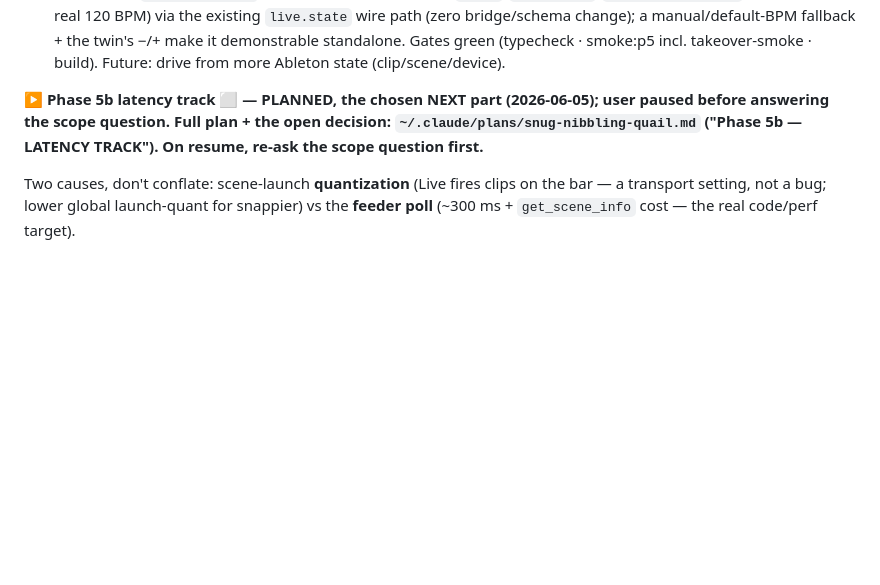
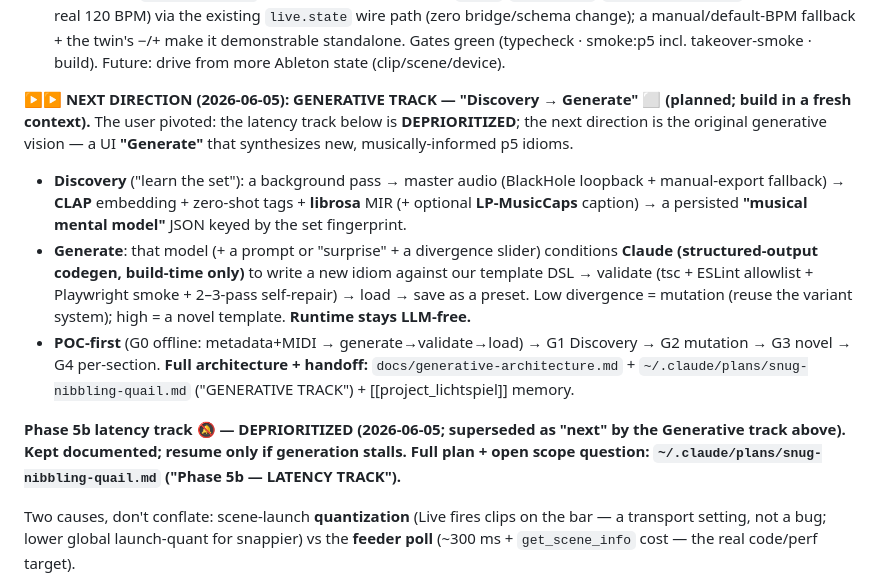
Before and after one commit to 0b10headedcalf/lichtspiel-github, a Markdown page: ROADMAP.md, the part around the change. GitHub-like rendering; blank space fills up the shorter version.

```diff
--- a/ROADMAP.md
+++ b/ROADMAP.md
@@ -356,9 +356,23 @@ After the in-Live build, the user asked for three refinements first (latency →
   manual/default-BPM fallback + the twin's −/+ make it demonstrable standalone. Gates green (typecheck ·
   smoke:p5 incl. takeover-smoke · build). Future: drive from more Ableton state (clip/scene/device).
 
-**▶ Phase 5b latency track ⬜ — PLANNED, the chosen NEXT part (2026-06-05); user paused before
-answering the scope question. Full plan + the open decision: `~/.claude/plans/snug-nibbling-quail.md`
-("Phase 5b — LATENCY TRACK"). On resume, re-ask the scope question first.**
+**▶▶ NEXT DIRECTION (2026-06-05): GENERATIVE TRACK — "Discovery → Generate" ⬜ (planned; build in a
+fresh context).** The user pivoted: the latency track below is **DEPRIORITIZED**; the next direction is
+the original generative vision — a UI **"Generate"** that synthesizes new, musically-informed p5 idioms.
+- **Discovery** ("learn the set"): a background pass → master audio (BlackHole loopback + manual-export
+  fallback) → **CLAP** embedding + zero-shot tags + **librosa** MIR (+ optional **LP-MusicCaps** caption)
+  → a persisted **"musical mental model"** JSON keyed by the set fingerprint.
+- **Generate**: that model (+ a prompt or "surprise" + a divergence slider) conditions **Claude
+  (structured-output codegen, build-time only)** to write a new idiom against our template DSL → validate
+  (tsc + ESLint allowlist + Playwright smoke + 2–3-pass self-repair) → load → save as a preset. Low
+  divergence = mutation (reuse the variant system); high = a novel template. **Runtime stays LLM-free.**
+- **POC-first** (G0 offline: metadata+MIDI → generate→validate→load) → G1 Discovery → G2 mutation → G3
+  novel → G4 per-section. **Full architecture + handoff:** `docs/generative-architecture.md` +
+  `~/.claude/plans/snug-nibbling-quail.md` ("GENERATIVE TRACK") + [[project_lichtspiel]] memory.
+
+**Phase 5b latency track 🔕 — DEPRIORITIZED (2026-06-05; superseded as "next" by the Generative track
+above). Kept documented; resume only if generation stalls. Full plan + open scope question:
+`~/.claude/plans/snug-nibbling-quail.md` ("Phase 5b — LATENCY TRACK").**
 
 Two causes, don't conflate: scene-launch **quantization** (Live fires clips on the bar — a transport
 setting, not a bug; lower global launch-quant for snappier) vs the **feeder poll** (~300 ms +
```
Also changed, not shown: docs/generative-architecture.md (added, +107 -0 lines).
